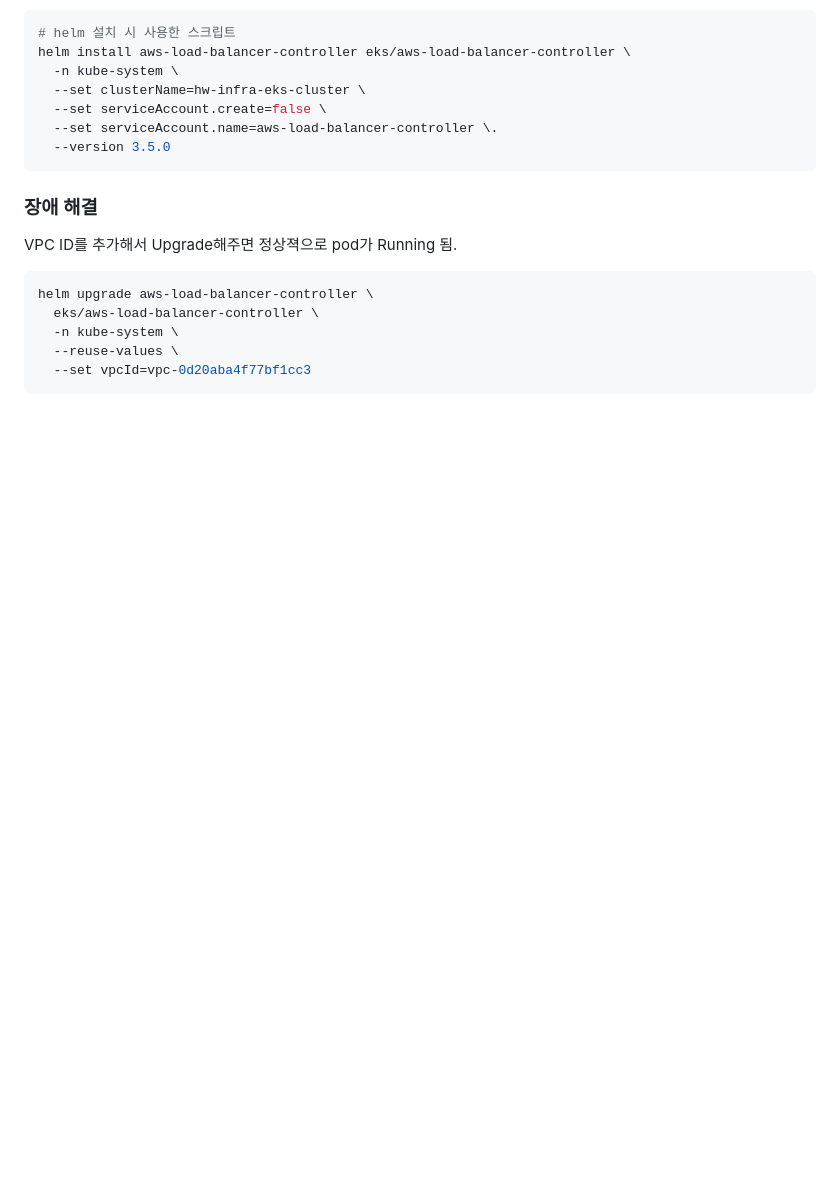
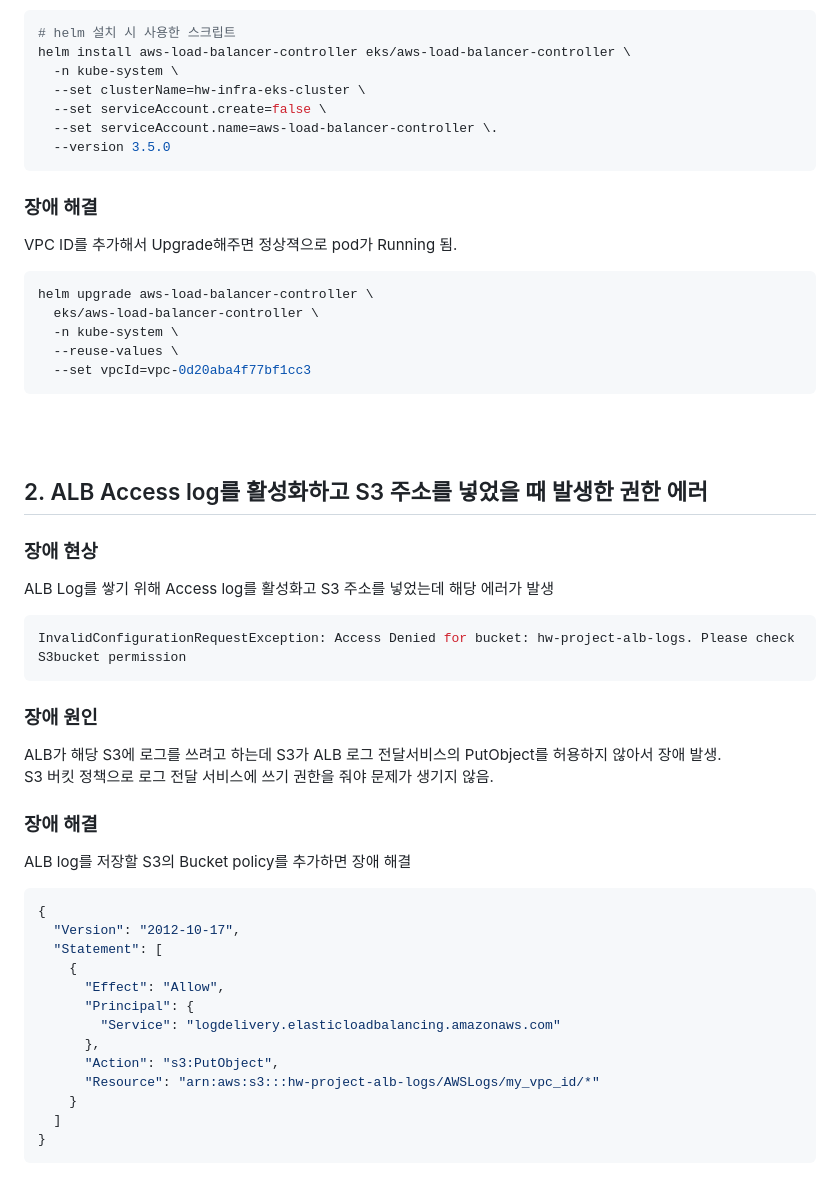
Before and after one commit to heewoon1204-git/hw_project, a Markdown page: Progress/6-2. 리소스 구성 시 트러블슈팅.md, the part around the change. GitHub-like rendering; blank space fills up the shorter version.

````diff
--- a/Progress/6-2. 리소스 구성 시 트러블슈팅.md
+++ b/Progress/6-2. 리소스 구성 시 트러블슈팅.md
@@ -54,3 +54,40 @@ helm upgrade aws-load-balancer-controller \
   --reuse-values \
   --set vpcId=vpc-0d20aba4f77bf1cc3
 ```
+
+<br><br>
+
+## 2. ALB Access log를 활성화하고 S3 주소를 넣었을 때 발생한 권한 에러
+
+### 장애 현상
+
+ALB Log를 쌓기 위해 Access log를 활성화고 S3 주소를 넣었는데 해당 에러가 발생
+
+```bash
+InvalidConfigurationRequestException: Access Denied for bucket: hw-project-alb-logs. Please check S3bucket permission
+```
+
+### 장애 원인
+
+ALB가 해당 S3에 로그를 쓰려고 하는데 S3가 ALB 로그 전달서비스의 PutObject를 허용하지 않아서 장애 발생. <br>
+S3 버킷 정책으로 로그 전달 서비스에 쓰기 권한을 줘야 문제가 생기지 않음.
+
+### 장애 해결
+
+ALB log를 저장할 S3의 Bucket policy를 추가하면 장애 해결
+
+```bash
+{
+  "Version": "2012-10-17",
+  "Statement": [
+    {
+      "Effect": "Allow",
+      "Principal": {
+        "Service": "logdelivery.elasticloadbalancing.amazonaws.com"
+      },
+      "Action": "s3:PutObject",
+      "Resource": "arn:aws:s3:::hw-project-alb-logs/AWSLogs/my_vpc_id/*"
+    }
+  ]
+}
+```
````
Also changed, not shown: Progress/6-1. 쿠버네티스 리소스 구성.md (+26 -0 lines), Progress/8-1. 모니터링 구성.md (+59 -0 lines), alb-log-viewer/alb_viewer.md (added, +62 -0 lines), Progress/images/prometheus.png (added), 4 other files.
